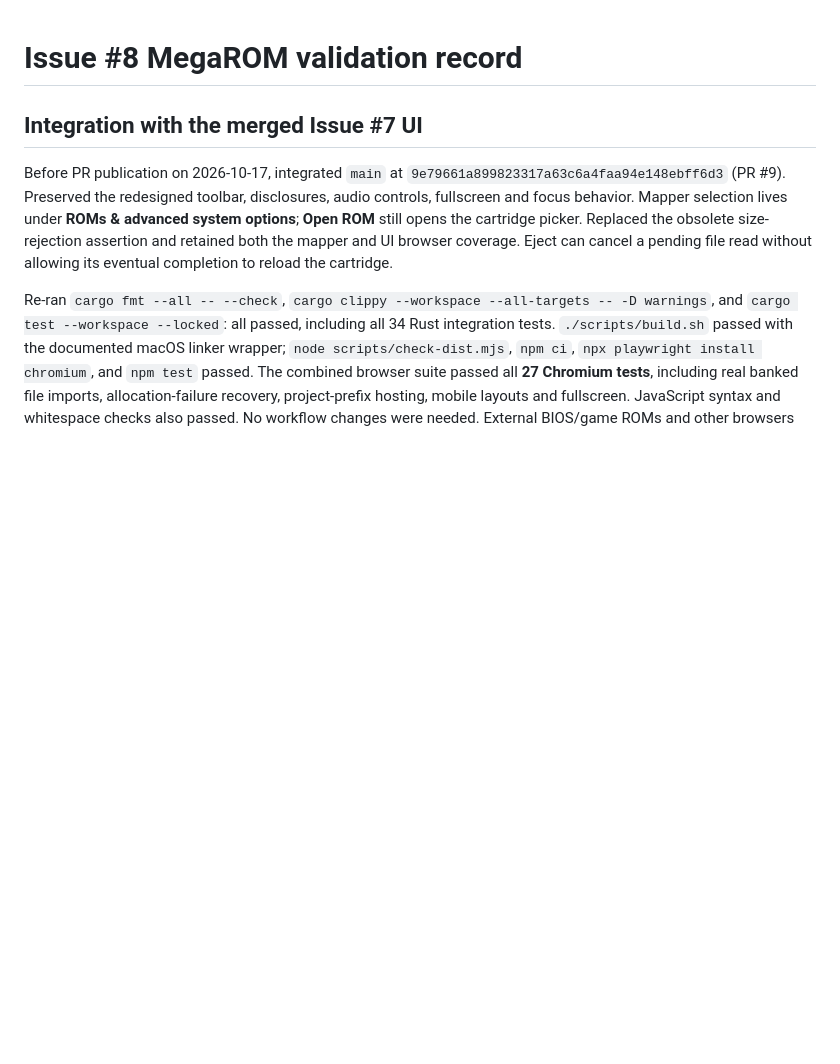
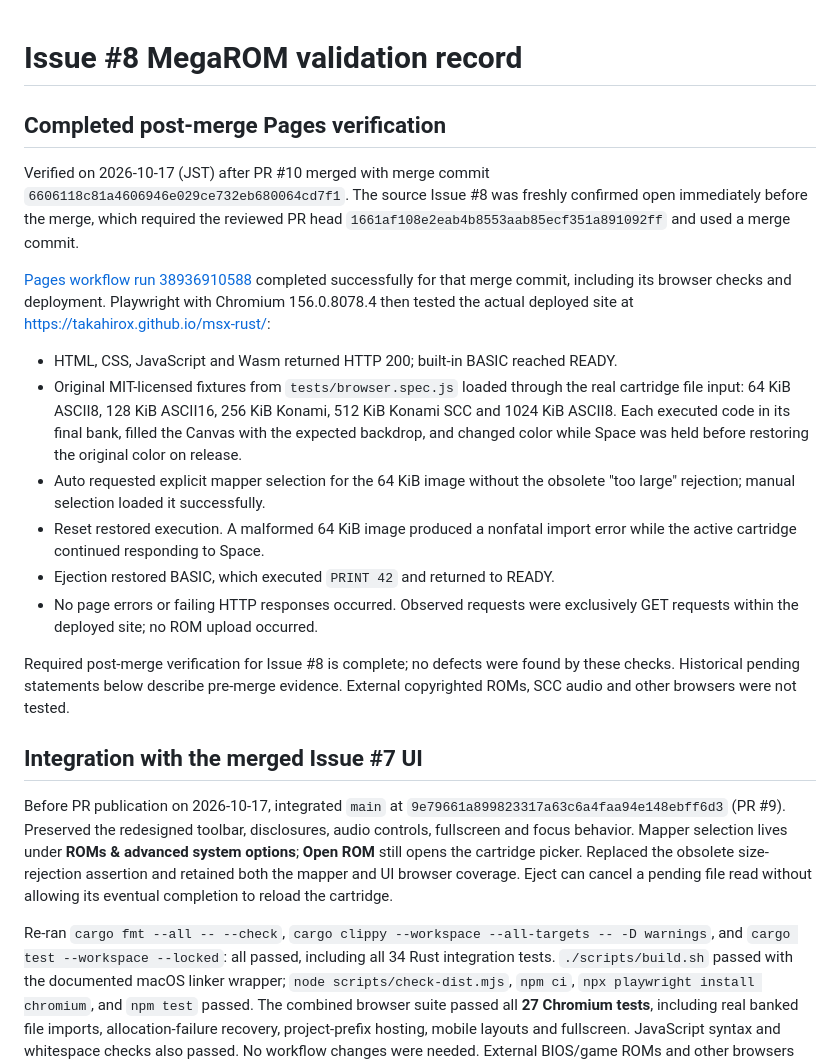
Before and after one commit to takahirox/msx-rust, a Markdown page: docs/validation.md, the part around the change. Drawn GitHub-style; blank space fills up the shorter version.

Commit message:
GitWeave 09348a38484b4a6b94c1929e2e1d8905 merge-13 attempt 1

```diff
--- a/docs/validation.md
+++ b/docs/validation.md
@@ -1,4 +1,34 @@
 # Issue #8 MegaROM validation record
+
+## Completed post-merge Pages verification
+
+Verified on 2026-10-17 (JST) after PR #10 merged with merge commit
+`6606118c81a4606946e029ce732eb680064cd7f1`. The source Issue #8 was freshly
+confirmed open immediately before the merge, which required the reviewed PR
+head `1661af108e2eab4b8553aab85ecf351a891092ff` and used a merge commit.
+
+[Pages workflow run 38936910588](https://github.com/takahirox/msx-rust/actions/runs/38936910588)
+completed successfully for that merge commit, including its browser checks and
+deployment. Playwright with Chromium 156.0.8078.4 then tested the actual deployed
+site at <https://takahirox.github.io/msx-rust/>:
+
+- HTML, CSS, JavaScript and Wasm returned HTTP 200; built-in BASIC reached READY.
+- Original MIT-licensed fixtures from `tests/browser.spec.js` loaded through the
+  real cartridge file input: 64 KiB ASCII8, 128 KiB ASCII16, 256 KiB Konami,
+  512 KiB Konami SCC and 1024 KiB ASCII8. Each executed code in its final bank,
+  filled the Canvas with the expected backdrop, and changed color while Space
+  was held before restoring the original color on release.
+- Auto requested explicit mapper selection for the 64 KiB image without the
+  obsolete "too large" rejection; manual selection loaded it successfully.
+- Reset restored execution. A malformed 64 KiB image produced a nonfatal import
+  error while the active cartridge continued responding to Space.
+- Ejection restored BASIC, which executed `PRINT 42` and returned to READY.
+- No page errors or failing HTTP responses occurred. Observed requests were
+  exclusively GET requests within the deployed site; no ROM upload occurred.
+
+Required post-merge verification for Issue #8 is complete; no defects were found
+by these checks. Historical pending statements below describe pre-merge evidence.
+External copyrighted ROMs, SCC audio and other browsers were not tested.
 
 ## Integration with the merged Issue #7 UI
 
```
